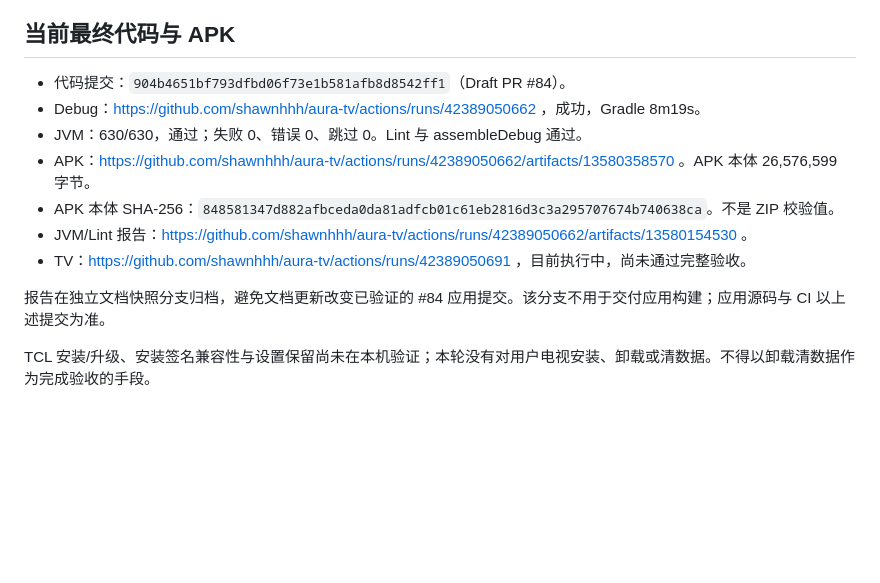
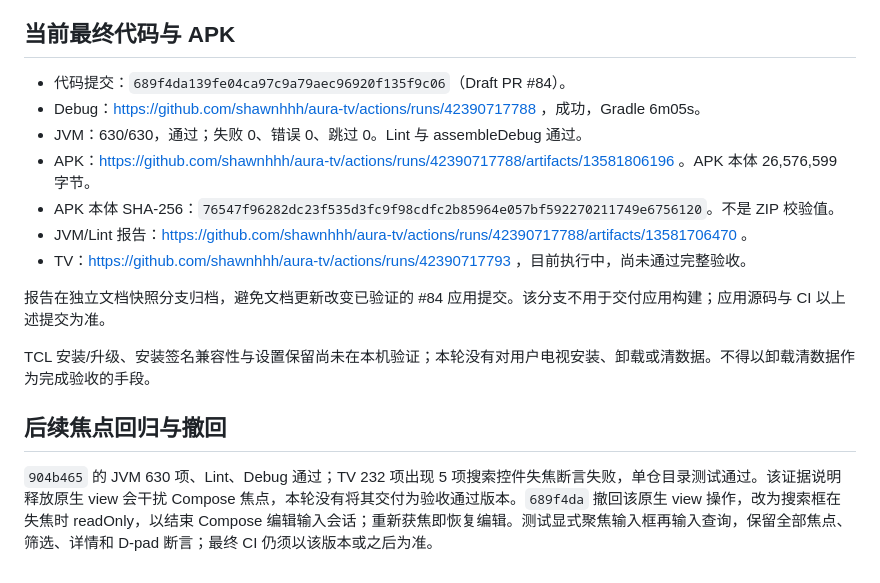
Before and after one commit to shawnhhh/aura-tv, a Markdown page: docs/P0_NODE_RECOVERY_ACCEPTANCE_20261107_ZH.md, the part around the change. Rendered like a GitHub page; blank space fills up the shorter version.

Commit message:
docs: record focus regression withdrawal and current verification boundary

```diff
--- a/docs/P0_NODE_RECOVERY_ACCEPTANCE_20261107_ZH.md
+++ b/docs/P0_NODE_RECOVERY_ACCEPTANCE_20261107_ZH.md
@@ -80,14 +80,18 @@
 
 ## 当前最终代码与 APK
 
-- 代码提交：`904b4651bf793dfbd06f73e1b581afb8d8542ff1`（Draft PR #84）。
-- Debug：https://github.com/shawnhhh/aura-tv/actions/runs/42389050662 ，成功，Gradle 8m19s。
+- 代码提交：`689f4da139fe04ca97c9a79aec96920f135f9c06`（Draft PR #84）。
+- Debug：https://github.com/shawnhhh/aura-tv/actions/runs/42390717788 ，成功，Gradle 6m05s。
 - JVM：630/630，通过；失败 0、错误 0、跳过 0。Lint 与 assembleDebug 通过。
-- APK：https://github.com/shawnhhh/aura-tv/actions/runs/42389050662/artifacts/13580358570 。APK 本体 26,576,599 字节。
-- APK 本体 SHA-256：`848581347d882afbceda0da81adfcb01c61eb2816d3c3a295707674b740638ca`。不是 ZIP 校验值。
-- JVM/Lint 报告：https://github.com/shawnhhh/aura-tv/actions/runs/42389050662/artifacts/13580154530 。
-- TV：https://github.com/shawnhhh/aura-tv/actions/runs/42389050691 ，目前执行中，尚未通过完整验收。
+- APK：https://github.com/shawnhhh/aura-tv/actions/runs/42390717788/artifacts/13581806196 。APK 本体 26,576,599 字节。
+- APK 本体 SHA-256：`76547f96282dc23f535d3fc9f98cdfc2b85964e057bf592270211749e6756120`。不是 ZIP 校验值。
+- JVM/Lint 报告：https://github.com/shawnhhh/aura-tv/actions/runs/42390717788/artifacts/13581706470 。
+- TV：https://github.com/shawnhhh/aura-tv/actions/runs/42390717793 ，目前执行中，尚未通过完整验收。
 
 报告在独立文档快照分支归档，避免文档更新改变已验证的 #84 应用提交。该分支不用于交付应用构建；应用源码与 CI 以上述提交为准。
 
 TCL 安装/升级、安装签名兼容性与设置保留尚未在本机验证；本轮没有对用户电视安装、卸载或清数据。不得以卸载清数据作为完成验收的手段。
+
+## 后续焦点回归与撤回
+
+`904b465` 的 JVM 630 项、Lint、Debug 通过；TV 232 项出现 5 项搜索控件失焦断言失败，单仓目录测试通过。该证据说明释放原生 view 会干扰 Compose 焦点，本轮没有将其交付为验收通过版本。`689f4da` 撤回该原生 view 操作，改为搜索框在失焦时 readOnly，以结束 Compose 编辑输入会话；重新获焦即恢复编辑。测试显式聚焦输入框再输入查询，保留全部焦点、筛选、详情和 D-pad 断言；最终 CI 仍须以该版本或之后为准。
```
